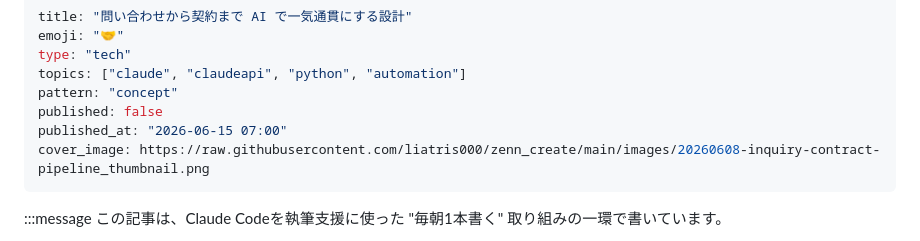
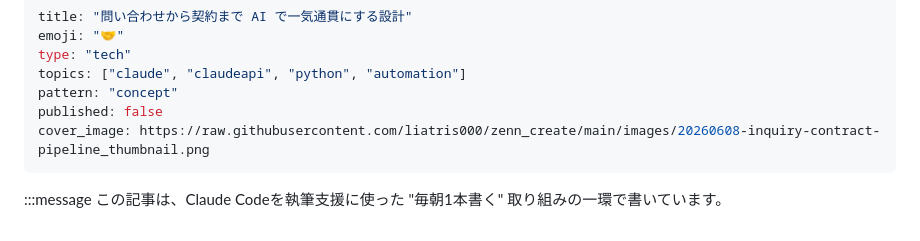
Before and after one commit to liatris000/zenn_create, a Markdown page: articles/20260608-inquiry-contract-pipeline.md, the part around the change. Rendered like a GitHub page.

Commit message:
Day 3: フィードバック反映 (published_at 削除)

```diff
--- a/articles/20260608-inquiry-contract-pipeline.md
+++ b/articles/20260608-inquiry-contract-pipeline.md
@@ -5,7 +5,6 @@ type: "tech"
 topics: ["claude", "claudeapi", "python", "automation"]
 pattern: "concept"
 published: false
-published_at: "2026-06-15 07:00"
 cover_image: https://raw.githubusercontent.com/liatris000/zenn_create/main/images/20260608-inquiry-contract-pipeline_thumbnail.png
 ---
 
```
